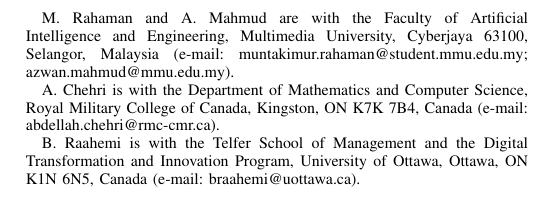
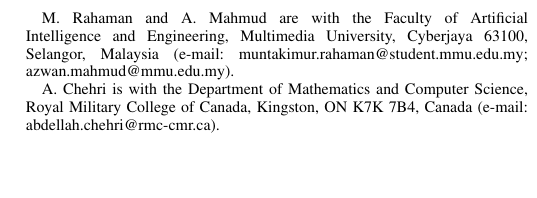
Before and after one commit to muntakimmmu/XAI_6G, a LaTeX paper (paper/nl/imbang_letter.tex): part of one column of page 1 of 4, cut so that both start at the same text, the shorter picture padded with empty space. Compiled offline with pdfLaTeX.

Commit message:
Remove B. Raahemi from the author list
Letter, supplementary document, supplementary README and the supervisor
response now list M. Rahaman, A. Mahmud and A. Chehri. The letter stays at
four full pages.

Co-Authored-By: Claude Opus 5.5 <noreply@anthropic.com>
Claude-Session: https://claude.ai/code/session_01LYhor7AU5c15tmH3K7mzvX

```diff
--- a/paper/nl/imbang_letter.tex
+++ b/paper/nl/imbang_letter.tex
@@ -15,10 +15,9 @@
 
 \title{IMBANG: Balancing DDoS Mitigation and Service Outages with Safety-Spanning Group-Relative Policy Optimisation}
 
-\author{Muntakimur~Rahaman, Azwan~Mahmud, Abdellah~Chehri, and~Bijan~Raahemi%
+\author{Muntakimur~Rahaman, Azwan~Mahmud, and~Abdellah~Chehri%
 \thanks{M. Rahaman and A. Mahmud are with the Faculty of Artificial Intelligence and Engineering, Multimedia University, Cyberjaya 63100, Selangor, Malaysia (e-mail: muntakimur.rahaman@student.mmu.edu.my; azwan.mahmud@mmu.edu.my).}%
-\thanks{A. Chehri is with the Department of Mathematics and Computer Science, Royal Military College of Canada, Kingston, ON K7K 7B4, Canada (e-mail: abdellah.chehri@rmc-cmr.ca).}%
-\thanks{B. Raahemi is with the Telfer School of Management and the Digital Transformation and Innovation Program, University of Ottawa, Ottawa, ON K1N 6N5, Canada (e-mail: braahemi@uottawa.ca).}}
+\thanks{A. Chehri is with the Department of Mathematics and Computer Science, Royal Military College of Canada, Kingston, ON K7K 7B4, Canada (e-mail: abdellah.chehri@rmc-cmr.ca).}}
 
 \markboth{IEEE Networking Letters}{IMBANG: Balancing DDoS Mitigation and Service Outages}
 
```
Also changed, not shown: paper/nl/RESPONSE_TO_SUPERVISOR.md (+1 -1 lines), paper/nl/supp/imbang_supplementary.tex (+1 -1 lines), paper/nl/imbang_letter.pdf, paper/nl/supp/imbang_supplementary.pdf, supplementary/README.md.
